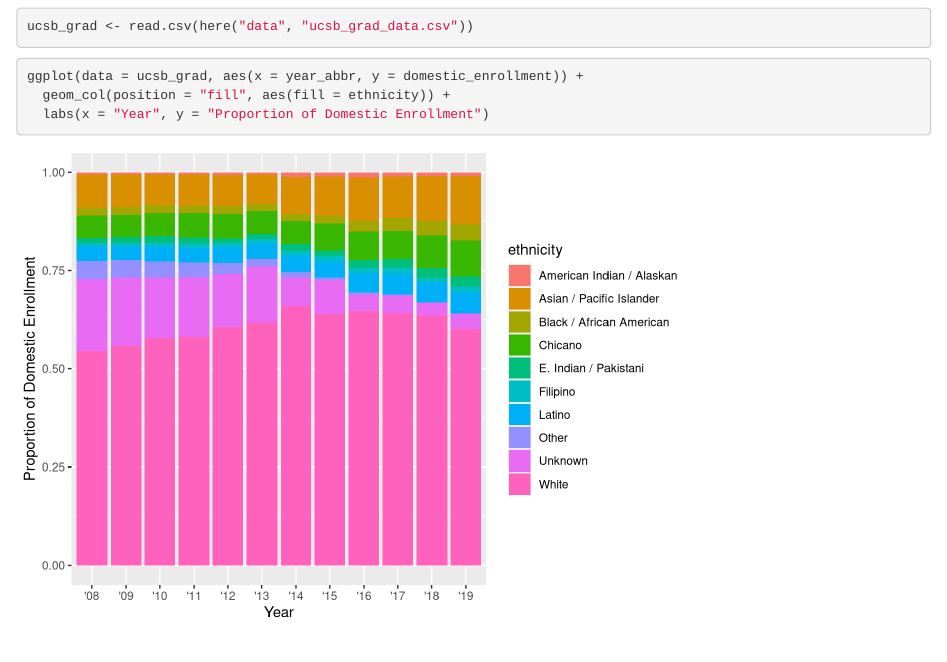
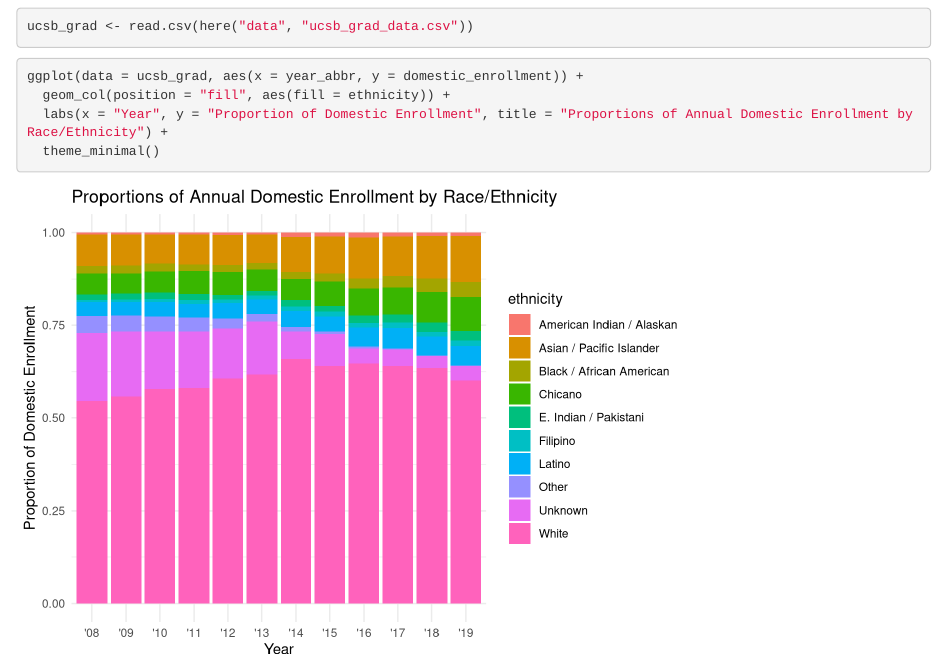
Before and after one commit to joewalderman/ucsb-grad-group-43, an R Markdown document (group_43_ucsb_grad.Rmd): the page in a window 1100 px wide, from 120 px down. Rendered offline with R 4.5, knitr and Pandoc, with nearby package versions.

Commit message:
All done!

````diff
--- a/group_43_ucsb_grad.Rmd
+++ b/group_43_ucsb_grad.Rmd
@@ -18,5 +18,6 @@ ucsb_grad <- read.csv(here("data", "ucsb_grad_data.csv"))
 ```{r}
 ggplot(data = ucsb_grad, aes(x = year_abbr, y = domestic_enrollment)) +
   geom_col(position = "fill", aes(fill = ethnicity)) +
-  labs(x = "Year", y = "Proportion of Domestic Enrollment")
+  labs(x = "Year", y = "Proportion of Domestic Enrollment", title = "Proportions of Annual Domestic Enrollment by Race/Ethnicity") +
+  theme_minimal()
 ```
````
